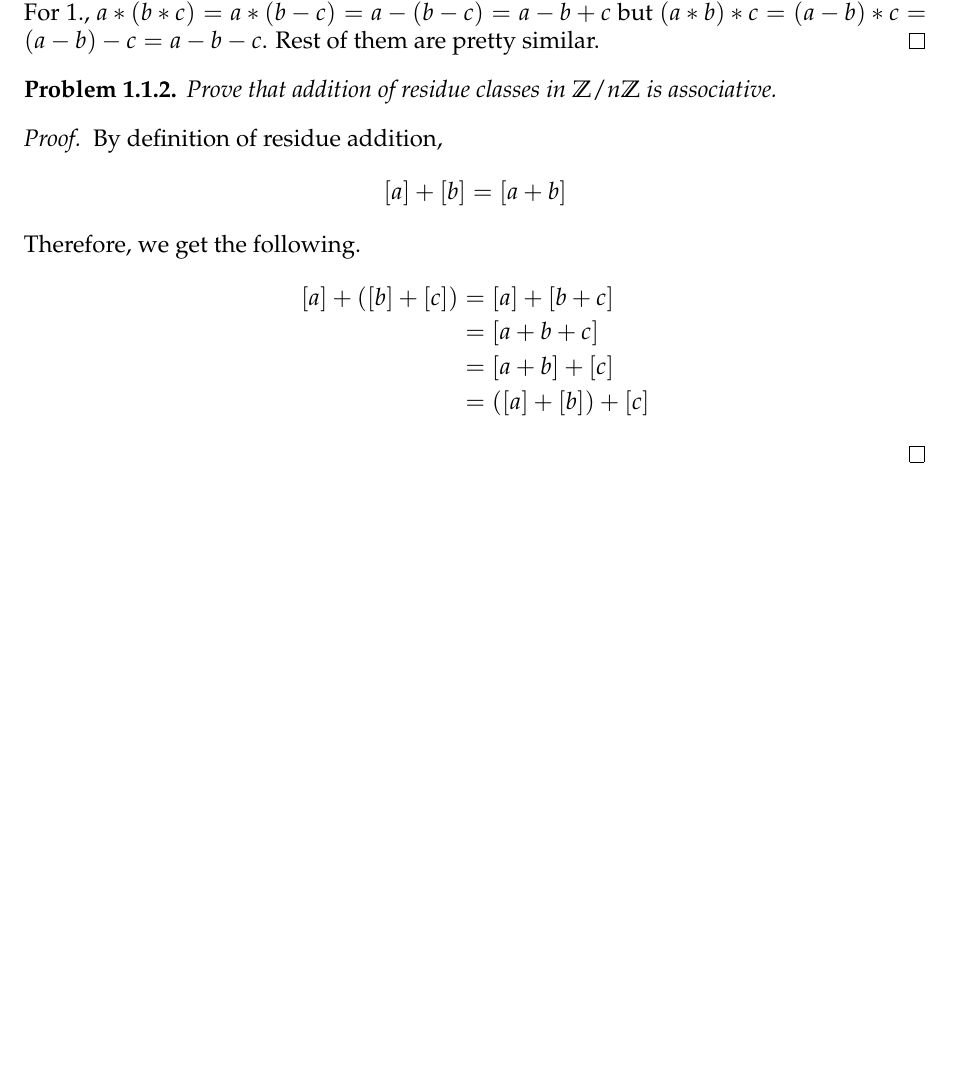
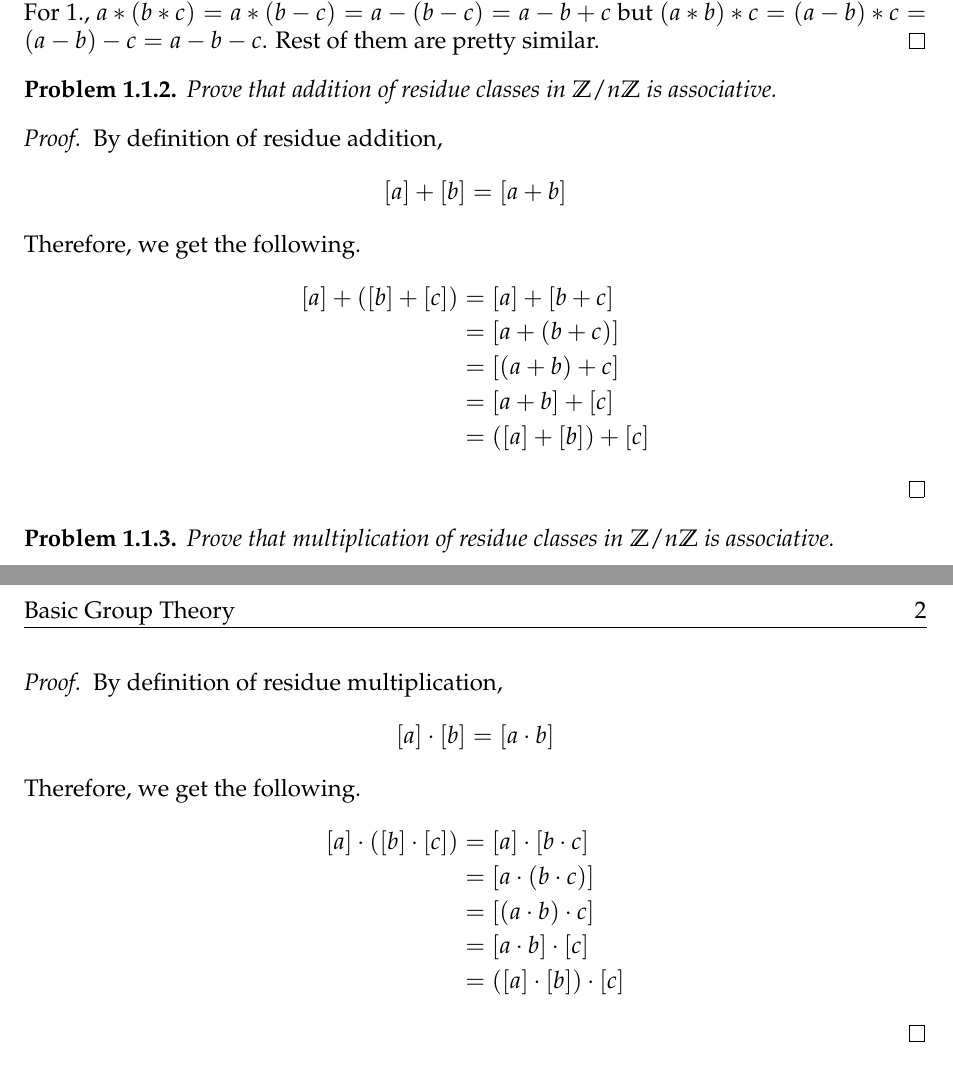
Before and after one commit to baskrki/Project1007, a LaTeX book (Group Theory/main.tex, which reads Group Theory/chapter/introduction.tex): part of page 3 of 3 before the commit and two parts of pages 3 and 4 of 4 after it, the two joined at a grey line, cut so that both start at the same text, the shorter picture padded with empty space. Compiled offline with pdfLaTeX.

Commit message:
added a problem

```diff
--- a/Group Theory/chapter/introduction.tex
+++ b/Group Theory/chapter/introduction.tex
@@ -29,8 +29,26 @@
     Therefore, we get the following.
     \begin{align*}
         [a]+([b]+[c])&=[a]+[b+c]\\
-        &= [a+b+c] \\
+        &= [a+(b+c)] \\
+        &= [(a+b)+c] \\
         &= [a+b]+[c] \\
         &= ([a]+[b])+[c]
     \end{align*}
 \end{proof}
+
+\begin{problem}
+    Prove that multiplication of residue classes in $\mathbb{Z}/n\mathbb{Z}$ is associative.
+\end{problem}
+
+\begin{proof}
+     By definition of residue multiplication,
+    \[ [a]\cdot[b]= [a \cdot b] \]
+    Therefore, we get the following.
+    \begin{align*}
+        [a]\cdot ([b] \cdot [c]) &= [a]\cdot [b \cdot c] \\
+        &= [a \cdot (b \cdot c) ] \\
+        &= [(a \cdot b) \cdot c] \\
+        &= [a \cdot b] \cdot [c] \\
+        &= ([a] \cdot [b]) \cdot [c]
+    \end{align*}
+\end{proof}
```
Also changed, not shown: Group Theory/main.pdf.
